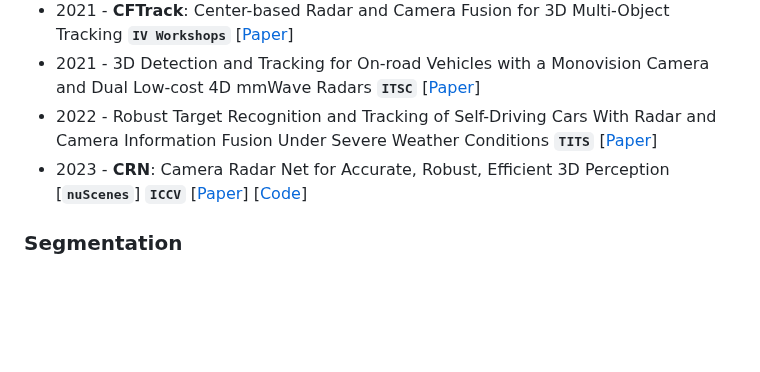
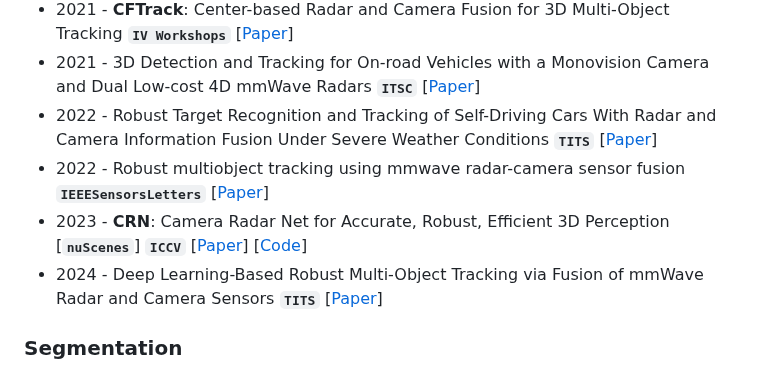
Before and after one commit to Radar-Camera-Fusion/Awesome-Radar-Camera-Fusion, a Markdown page: README.md, the part around the change. GitHub-like rendering; blank space fills up the shorter version.

Commit message:
Update README.md
Add 2 papers for tracking

```diff
--- a/README.md
+++ b/README.md
@@ -117,7 +117,9 @@ Moving Object Based on Radar and Camera Data Fusion __`IEEE Sensors`__ [[Paper](
 * 2021 - **CFTrack**: Center-based Radar and Camera Fusion for 3D Multi-Object Tracking __`IV Workshops`__ [[Paper](https://ieeexplore.ieee.org/abstract/document/9669223)]
 * 2021 - 3D Detection and Tracking for On-road Vehicles with a Monovision Camera and Dual Low-cost 4D mmWave Radars __`ITSC`__ [[Paper](https://ieeexplore.ieee.org/document/9564904)]
 * 2022 - Robust Target Recognition and Tracking of Self-Driving Cars With Radar and Camera Information Fusion Under Severe Weather Conditions __`TITS`__ [[Paper](https://ieeexplore.ieee.org/abstract/document/9363012)]
+* 2022 - Robust multiobject tracking using mmwave radar-camera sensor fusion __`IEEESensorsLetters`__ [[Paper](https://ieeexplore.ieee.org/abstract/document/9916096)]
 * 2023 - **CRN**: Camera Radar Net for Accurate, Robust, Efficient 3D Perception [__`nuScenes`__] __`ICCV`__ [[Paper](https://openaccess.thecvf.com/content/ICCV2023/html/Kim_CRN_Camera_Radar_Net_for_Accurate_Robust_Efficient_3D_Perception_ICCV_2023_paper.html)] [[Code](https://github.com/youngskkim/CRN)]
+* 2024 - Deep Learning-Based Robust Multi-Object Tracking via Fusion of mmWave Radar and Camera Sensors __`TITS`__ [[Paper](https://ieeexplore.ieee.org/document/10592816)]
 
 
 ### Segmentation
```
